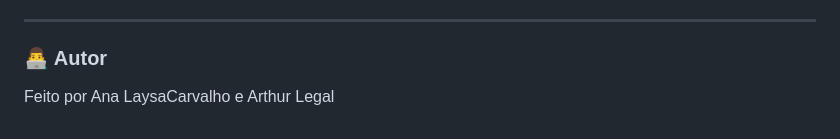
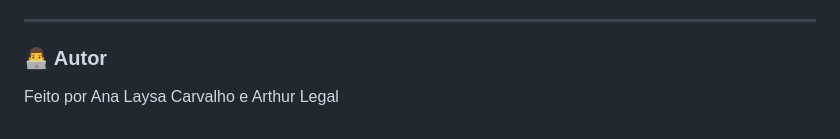
Before and after one commit to acarvalh01/Conversor_De_Medidas_RecodeJr, a Markdown page: README.md, the part around the change. Rendered like a GitHub page.

```diff
--- a/README.md
+++ b/README.md
@@ -77,4 +77,4 @@ Este projeto utiliza a `Fetch API` para carregar componentes, o que exige que el
 
 ### 👨‍💻 Autor
 
-Feito por Ana LaysaCarvalho e Arthur Legal
+Feito por Ana Laysa Carvalho e Arthur Legal
```
